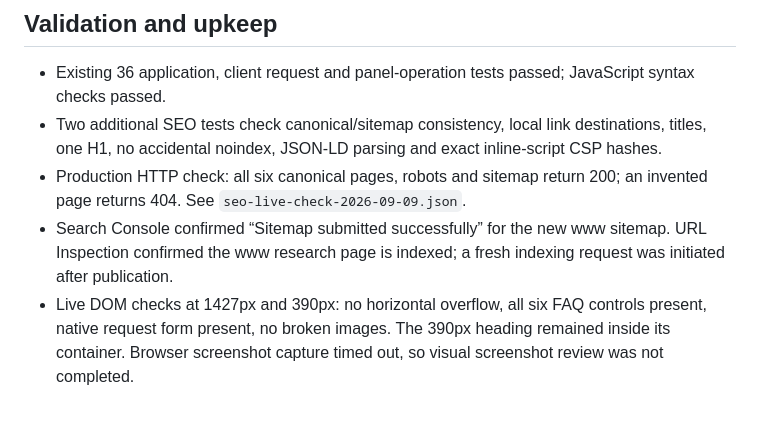
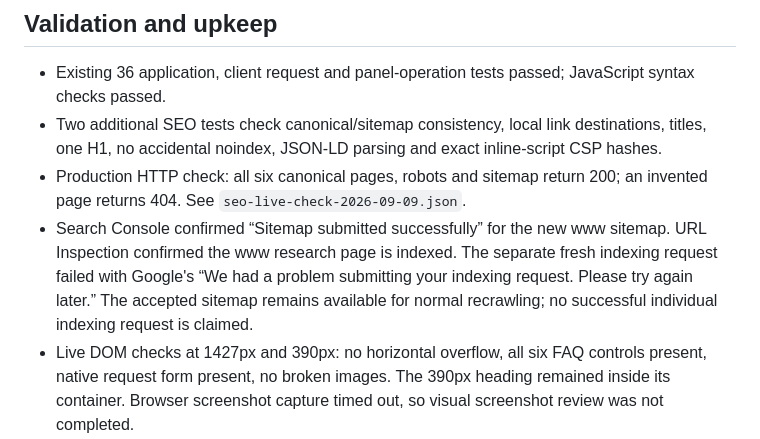
Before and after one commit to 177speedy177/CampusTakes, a Markdown page: operations/SEO-AUDIT-2026-09-09.md, the part around the change. Drawn GitHub-style; blank space fills up the shorter version.

Commit message:
Record Search Console submission outcome

```diff
--- a/operations/SEO-AUDIT-2026-09-09.md
+++ b/operations/SEO-AUDIT-2026-09-09.md
@@ -72,7 +72,7 @@ The next valuable content is a real completed client case study with permission:
 - Existing 36 application, client request and panel-operation tests passed; JavaScript syntax checks passed.
 - Two additional SEO tests check canonical/sitemap consistency, local link destinations, titles, one H1, no accidental noindex, JSON-LD parsing and exact inline-script CSP hashes.
 - Production HTTP check: all six canonical pages, robots and sitemap return 200; an invented page returns 404. See `seo-live-check-2026-09-09.json`.
-- Search Console confirmed “Sitemap submitted successfully” for the new www sitemap. URL Inspection confirmed the www research page is indexed; a fresh indexing request was initiated after publication.
+- Search Console confirmed “Sitemap submitted successfully” for the new www sitemap. URL Inspection confirmed the www research page is indexed. The separate fresh indexing request failed with Google's “We had a problem submitting your indexing request. Please try again later.” The accepted sitemap remains available for normal recrawling; no successful individual indexing request is claimed.
 - Live DOM checks at 1427px and 390px: no horizontal overflow, all six FAQ controls present, native request form present, no broken images. The 390px heading remained inside its container. Browser screenshot capture timed out, so visual screenshot review was not completed.
 - One warm, unthrottled desktop browser sample recorded LCP at 180ms, DOMContentLoaded at 166ms and load at 217ms. This is a local lab observation, not a mobile or real-user performance score. PageSpeed's public API returned quota error 429; the DevTools trace tool failed to serialize its trace. Search Console has no field CWV data, so no claim of passing field CWV is made.
 - Preserve restrictive CSP when editing inline scripts; the SEO test catches hashes that need updating.
```
